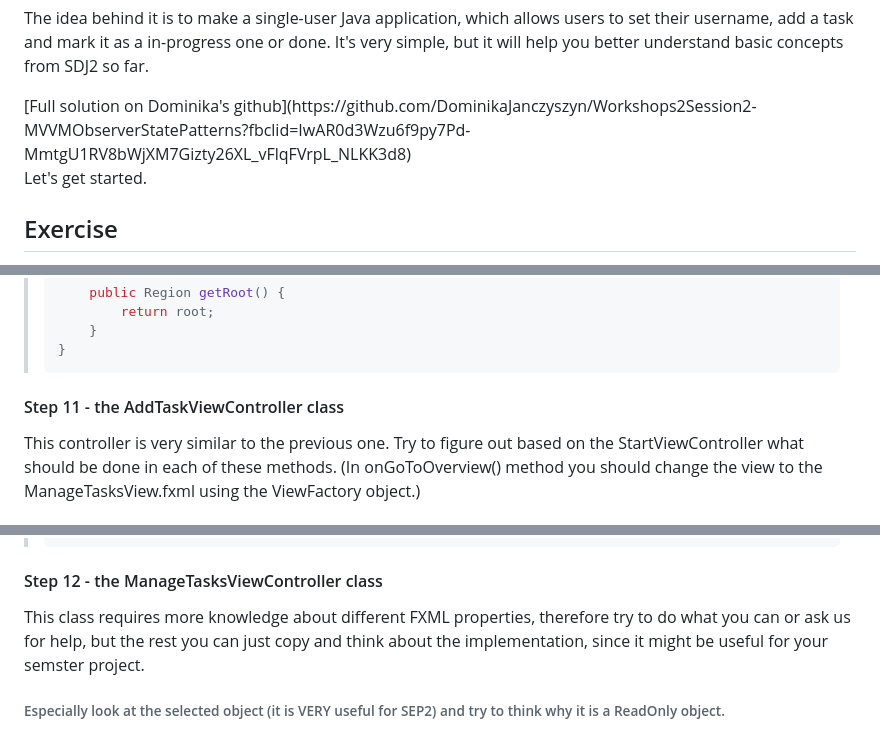
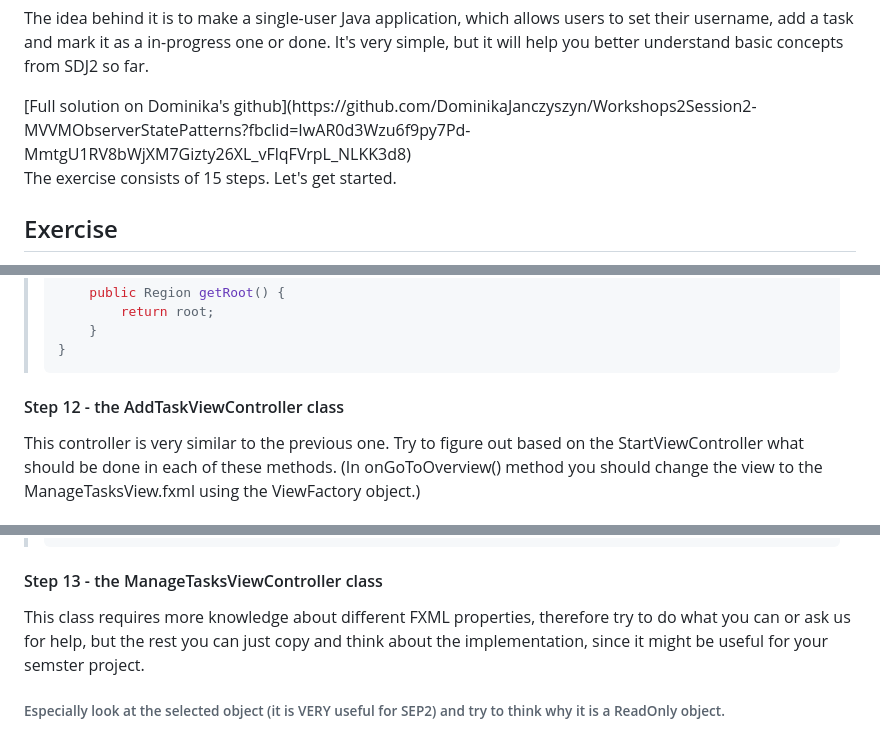
Before and after one commit to OliwierWijas/OliwierWijas.github.io, a Markdown page: Workshops2.md, 3 parts joined by grey strips. Drawn GitHub-style; folded sections open.

```diff
--- a/Workshops2.md
+++ b/Workshops2.md
@@ -5,7 +5,7 @@
 <p>Today you will have one big exercise, which is about making a task management application.</p>
 <p>The idea behind it is to make a single-user Java application, which allows users to set their username, add a task and mark it as a in-progress one or done. It's very simple, but it will help you better understand basic concepts from SDJ2 so far.</p>
 [Full solution on Dominika's github](https://github.com/DominikaJanczyszyn/Workshops2Session2-MVVMObserverStatePatterns?fbclid=IwAR0d3Wzu6f9py7Pd-MmtgU1RV8bWjXM7Gizty26XL_vFlqFVrpL_NLKK3d8)
-<p>Let's get started.</p>
+<p>The exercise consists of 15 steps. Let's get started.</p>
 
 ## Exercise
 
@@ -721,7 +721,7 @@ public class StartViewController {
 </details>
 </blockquote>
 
-#### Step 11 - the AddTaskViewController class
+#### Step 12 - the AddTaskViewController class
 
 <p>This controller is very similar to the previous one. Try to figure out based on the StartViewController what should be done in each of these methods. (In onGoToOverview() method you should change the view to the ManageTasksView.fxml using the ViewFactory object.)</p>
 
@@ -774,7 +774,7 @@ public class AddTaskViewController {
 </details>
 </blockquote>
 
-#### Step 12 - the ManageTasksViewController class
+#### Step 13 - the ManageTasksViewController class
 
 <p>This class requires more knowledge about different FXML properties, therefore try to do what you can or ask us for help, but the rest you can just copy and think about the implementation, since it might be useful for your semster project.</p>
 
```
Also changed, not shown: other parts of Workshops2.md (+2 -2 lines).
